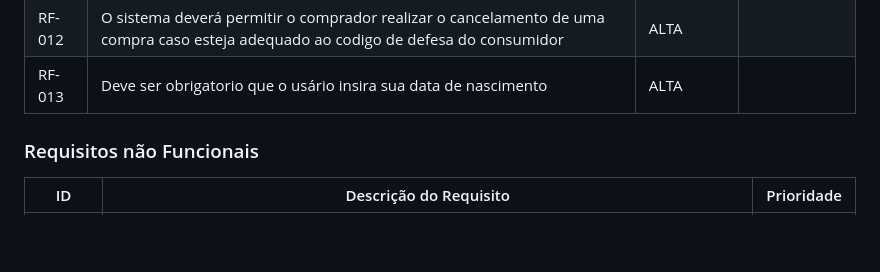
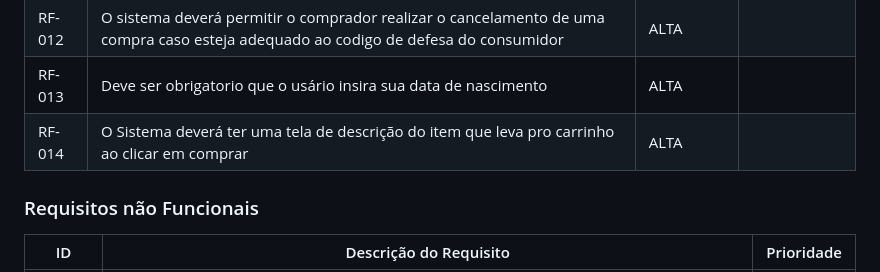
Before and after one commit to ICEI-PUC-Minas-PBR-SI/pbr-si-ads-2023-2-p1-tiaw-g4-pcdshop, a Markdown page: docs/especification.md, the part around the change. Drawn GitHub-style; blank space fills up the shorter version.

Commit message:
Update especification.md
add requisito

```diff
--- a/docs/especification.md
+++ b/docs/especification.md
@@ -101,6 +101,7 @@ As tabelas que se seguem apresentam os requisitos funcionais e não funcionais q
 |RF-011| A aplicação deverá possuir um processo de compra de produtos incluindo checkout e carrinho | ALTA | |
 |RF-012| O sistema deverá permitir o comprador realizar o cancelamento de uma compra caso esteja adequado ao codigo de defesa do consumidor | ALTA |
 |RF-013| Deve ser obrigatorio que o usário insira sua data de nascimento|ALTA|
+|RF-014| O Sistema deverá ter uma tela de descrição do item que leva pro carrinho ao clicar em comprar | ALTA | |
 
 ### Requisitos não Funcionais
 
```
